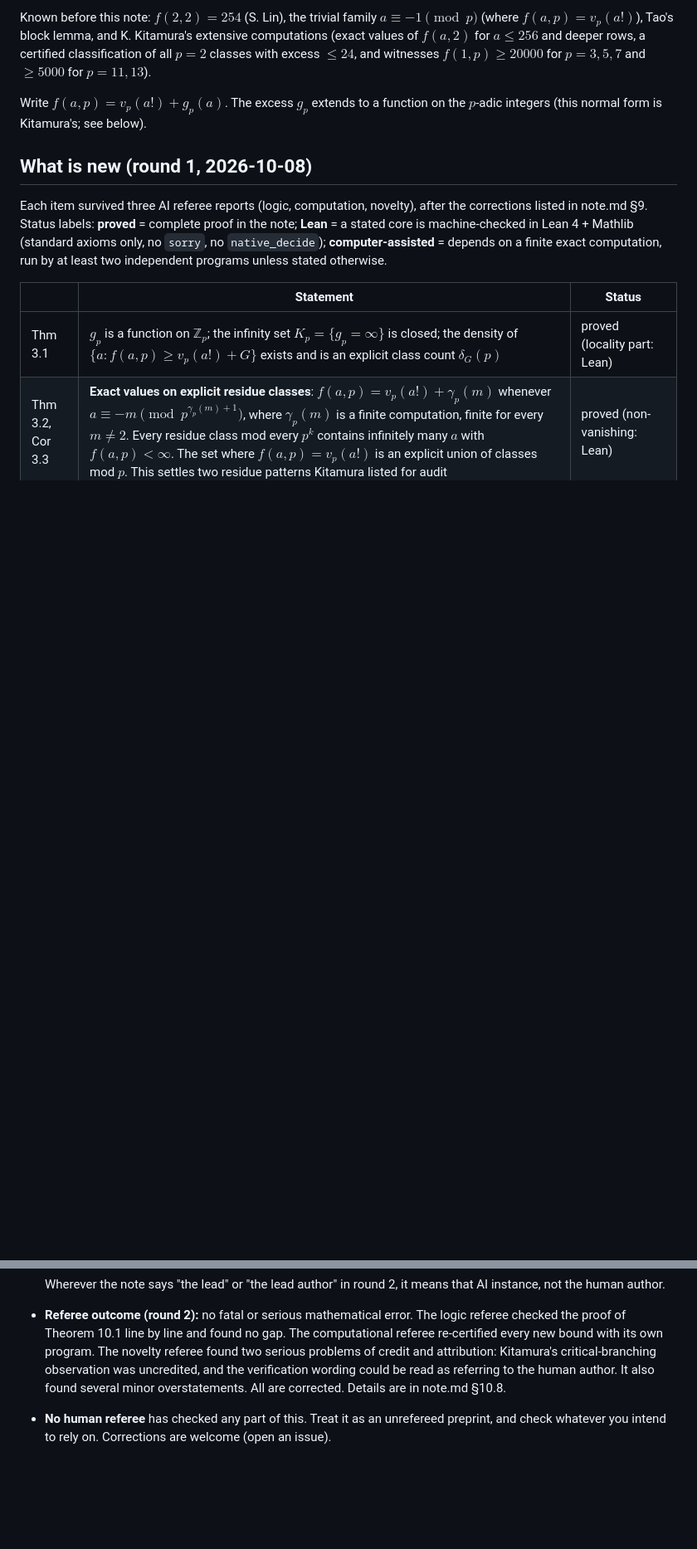
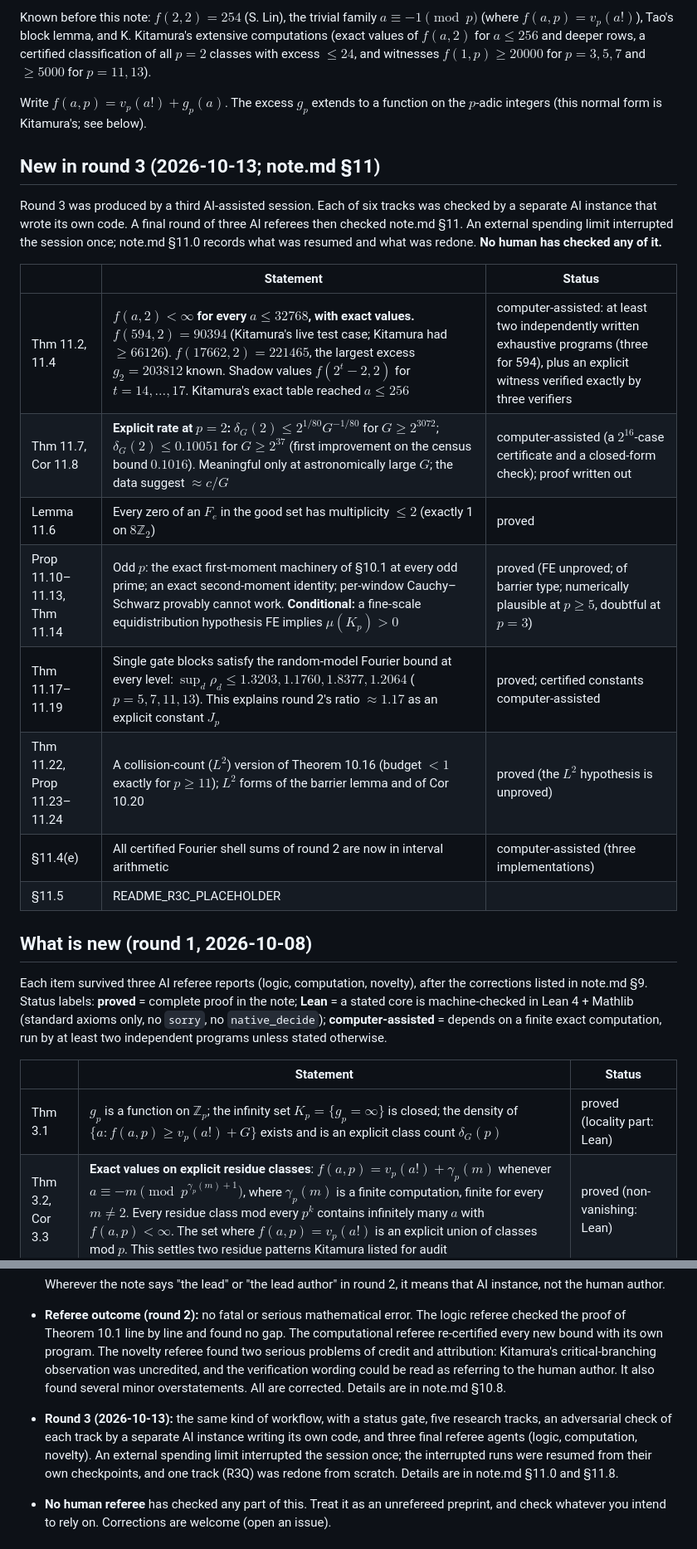
Before and after one commit to AstroCat93/erdos-404-research, a Markdown page: README.md, 2 parts joined by grey strips. Shown at 83% size. GitHub-like rendering; blank space fills up the shorter version.

Commit message:
Round 3: README and code/round3 guide; disclosure in note.md §8
Co-Authored-By: Claude Opus 5.5 <noreply@anthropic.com>
Claude-Session: https://claude.ai/code/session_01B4JtMHXLKxrDMjcWpjuMYF

```diff
--- a/README.md
+++ b/README.md
@@ -22,6 +27,21 @@ For a prime $p$ and an integer $a\ge1$, let $f(a,p)$ be the largest $k$ such tha
 Known before this note: $f(2,2)=254$ (S. Lin), the trivial family $a\equiv-1 \pmod p$ (where $f(a,p)=v_p(a!)$), Tao's block lemma, and K. Kitamura's extensive computations (exact values of $f(a,2)$ for $a\le256$ and deeper rows, a certified classification of all $p=2$ classes with excess $\le24$, and witnesses $f(1,p)\ge20000$ for $p=3,5,7$ and $\ge5000$ for $p=11,13$).
 
 Write $f(a,p)=v_p(a!)+g_p(a)$. The excess $g_p$ extends to a function on the $p$-adic integers (this normal form is Kitamura's; see below).
+
+## New in round 3 (2026-10-13; note.md §11)
+
+Round 3 was produced by a third AI-assisted session. Each of six tracks was checked by a separate AI instance that wrote its own code. A final round of three AI referees then checked note.md §11. An external spending limit interrupted the session once; note.md §11.0 records what was resumed and what was redone. **No human has checked any of it.**
+
+| | Statement | Status |
+|---|---|---|
+| Thm 11.2, 11.4 | **$f(a,2)<\infty$ for every $a\le32768$, with exact values.** $f(594,2)=90394$ (Kitamura's live test case; Kitamura had $\ge66126$). $f(17662,2)=221465$, the largest excess $g_2=203812$ known. Shadow values $f(2^t-2,2)$ for $t=14,\dots,17$. Kitamura's exact table reached $a\le256$ | computer-assisted: at least two independently written exhaustive programs (three for 594), plus an explicit witness verified exactly by three verifiers |
+| Thm 11.7, Cor 11.8 | **Explicit rate at $p=2$:** $\delta_G(2)\le2^{1/80}G^{-1/80}$ for $G\ge2^{3072}$; $\delta_G(2)\le0.10051$ for $G\ge2^{37}$ (first improvement on the census bound $0.1016$). Meaningful only at astronomically large $G$; the data suggest $\approx c/G$ | computer-assisted (a $2^{16}$-case certificate and a closed-form check); proof written out |
+| Lemma 11.6 | Every zero of an $F_e$ in the good set has multiplicity $\le2$ (exactly 1 on $8\mathbb Z_2$) | proved |
+| Prop 11.10–11.13, Thm 11.14 | Odd $p$: the exact first-moment machinery of §10.1 at every odd prime; an exact second-moment identity; per-window Cauchy–Schwarz provably cannot work. **Conditional:** a fine-scale equidistribution hypothesis FE implies $\mu(K_p)>0$ | proved (FE unproved; of barrier type; numerically plausible at $p\ge5$, doubtful at $p=3$) |
+| Thm 11.17–11.19 | Single gate blocks satisfy the random-model Fourier bound at every level: $\sup_d\rho_d\le1.3203,1.1760,1.8377,1.2064$ ($p=5,7,11,13$). This explains round 2's ratio $\approx1.17$ as an explicit constant $J_p$ | proved; certified constants computer-assisted |
+| Thm 11.22, Prop 11.23–11.24 | A collision-count ($L^2$) version of Theorem 10.16 (budget $<1$ exactly for $p\ge11$); $L^2$ forms of the barrier lemma and of Cor 10.20 | proved (the $L^2$ hypothesis is unproved) |
+| §11.4(e) | All certified Fourier shell sums of round 2 are now in interval arithmetic | computer-assisted (three implementations) |
+| §11.5 | README_R3C_PLACEHOLDER | |
 
 ## What is new (round 1, 2026-10-08)
 
@@ -194,6 +228,7 @@ CITATION.cff
 
   Wherever the note says "the lead" or "the lead author" in round 2, it means that AI instance, not the human author.
 - **Referee outcome (round 2):** no fatal or serious mathematical error. The logic referee checked the proof of Theorem 10.1 line by line and found no gap. The computational referee re-certified every new bound with its own program. The novelty referee found two serious problems of credit and attribution: Kitamura's critical-branching observation was uncredited, and the verification wording could be read as referring to the human author. It also found several minor overstatements. All are corrected. Details are in note.md §10.8.
+- **Round 3 (2026-10-13):** the same kind of workflow, with a status gate, five research tracks, an adversarial check of each track by a separate AI instance writing its own code, and three final referee agents (logic, computation, novelty). An external spending limit interrupted the session once; the interrupted runs were resumed from their own checkpoints, and one track (R3Q) was redone from scratch. Details are in note.md §11.0 and §11.8.
 - **No human referee** has checked any part of this. Treat it as an unrefereed preprint, and check whatever you intend to rely on. Corrections are welcome (open an issue).
 
 ## License
```
Also changed, not shown: other parts of README.md (+22 -3 lines), code/round3/README.md (added, +20 -0 lines).
